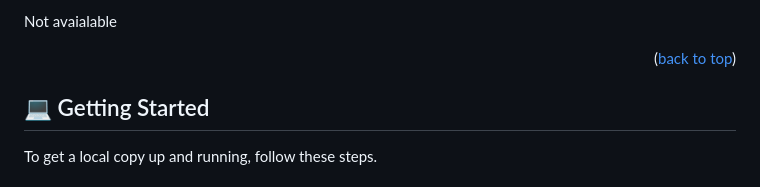
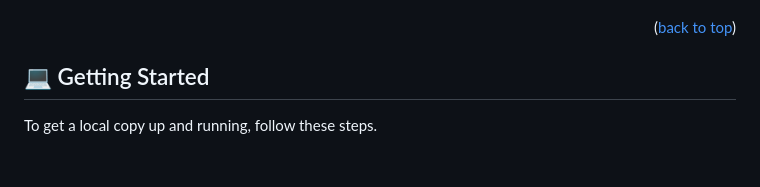
Before and after one commit to 0xMALVEE/Awesome-Books, a Markdown page: README.md, the part around the change printed below. Rendered like a GitHub page.

```diff
--- a/README.md
+++ b/README.md
@@ -90,5 +91,4 @@ After you're finished please remove all the comments and instructions!
 
-Not avaialable
 
 <p align="right">(<a href="#readme-top">back to top</a>)</p>
 
```
Also changed, not shown: other parts of README.md (+1 -0 lines).
